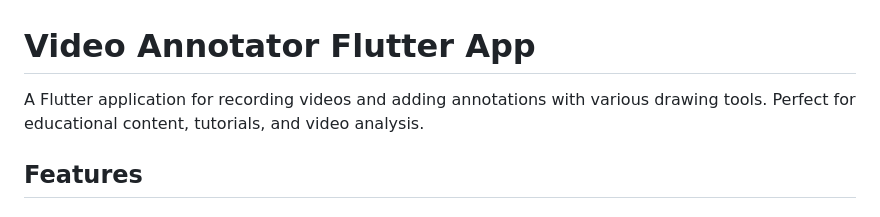
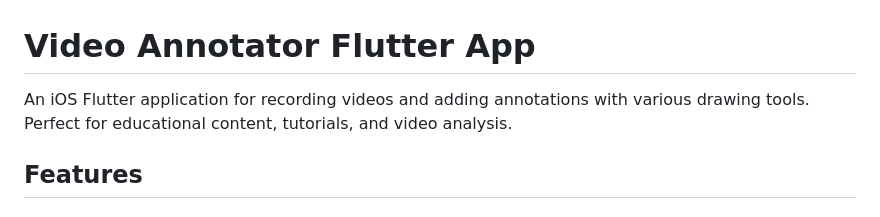
Before and after one commit to MCPE10/Video_Annotator, a Markdown page: README.md, the part around the change. Rendered like a GitHub page.

```diff
--- a/README.md
+++ b/README.md
@@ -1,6 +1,6 @@
 # Video Annotator Flutter App
 
-A Flutter application for recording videos and adding annotations with various drawing tools. Perfect for educational content, tutorials, and video analysis.
+An iOS Flutter application for recording videos and adding annotations with various drawing tools. Perfect for educational content, tutorials, and video analysis.
 
 ## Features
 
```
